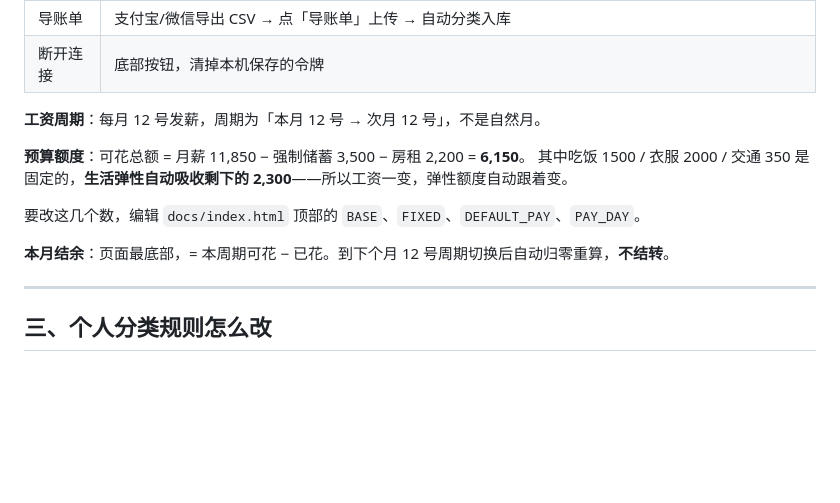
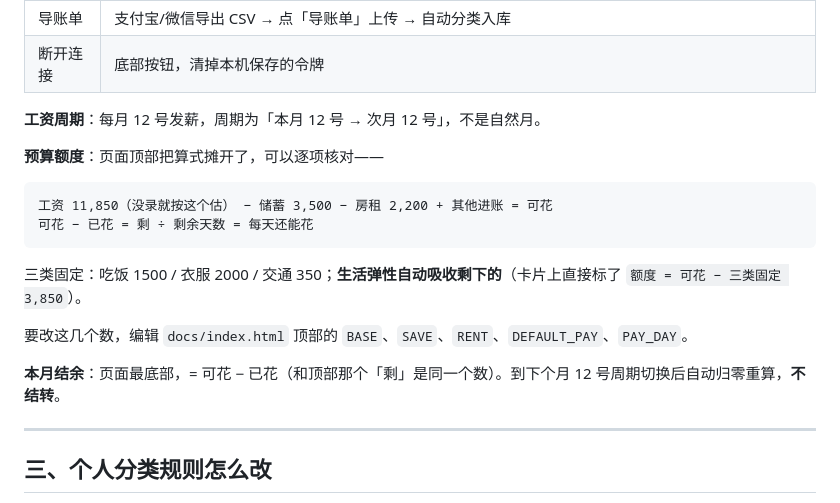
Before and after one commit to Closeee/budget-tool, a Markdown page: README.md, the part around the change. GitHub-like rendering; blank space fills up the shorter version.

Commit message:
README 跟上新的算式展示

````diff
--- a/README.md
+++ b/README.md
@@ -50,12 +50,18 @@ https://closeee.github.io/budget-tool/
 
 **工资周期**：每月 12 号发薪，周期为「本月 12 号 → 次月 12 号」，不是自然月。
 
-**预算额度**：可花总额 = 月薪 11,850 − 强制储蓄 3,500 − 房租 2,200 = **6,150**。
-其中吃饭 1500 / 衣服 2000 / 交通 350 是固定的，**生活弹性自动吸收剩下的 2,300**——所以工资一变，弹性额度自动跟着变。
+**预算额度**：页面顶部把算式摊开了，可以逐项核对——
 
-要改这几个数，编辑 `docs/index.html` 顶部的 `BASE`、`FIXED`、`DEFAULT_PAY`、`PAY_DAY`。
+```
+工资 11,850（没录就按这个估） − 储蓄 3,500 − 房租 2,200 + 其他进账 = 可花
+可花 − 已花 = 剩 ÷ 剩余天数 = 每天还能花
+```
 
-**本月结余**：页面最底部，= 本周期可花 − 已花。到下个月 12 号周期切换后自动归零重算，**不结转**。
+三类固定：吃饭 1500 / 衣服 2000 / 交通 350；**生活弹性自动吸收剩下的**（卡片上直接标了 `额度 = 可花 − 三类固定 3,850`）。
+
+要改这几个数，编辑 `docs/index.html` 顶部的 `BASE`、`SAVE`、`RENT`、`DEFAULT_PAY`、`PAY_DAY`。
+
+**本月结余**：页面最底部，= 可花 − 已花（和顶部那个「剩」是同一个数）。到下个月 12 号周期切换后自动归零重算，**不结转**。
 
 ---
 
````
